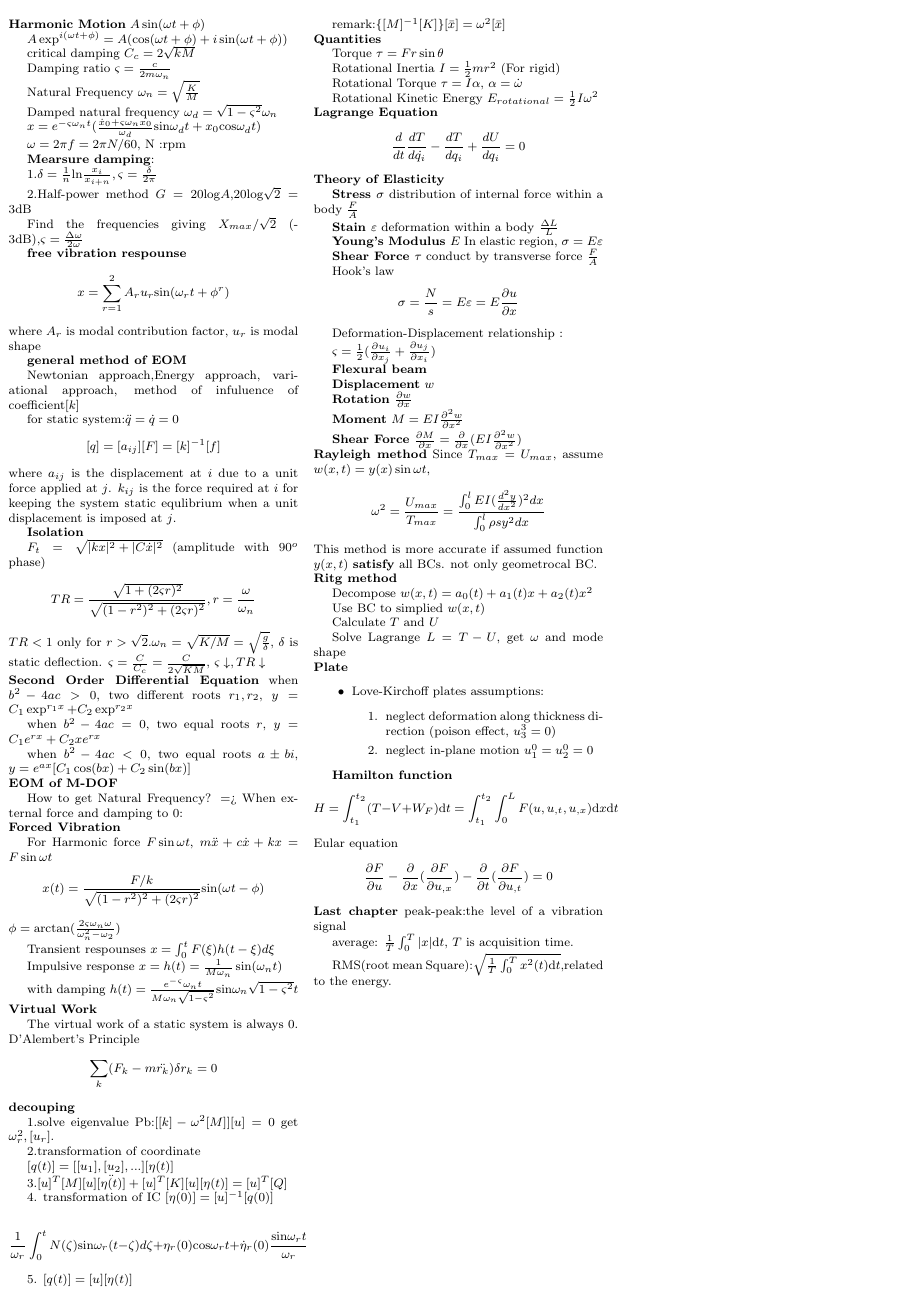
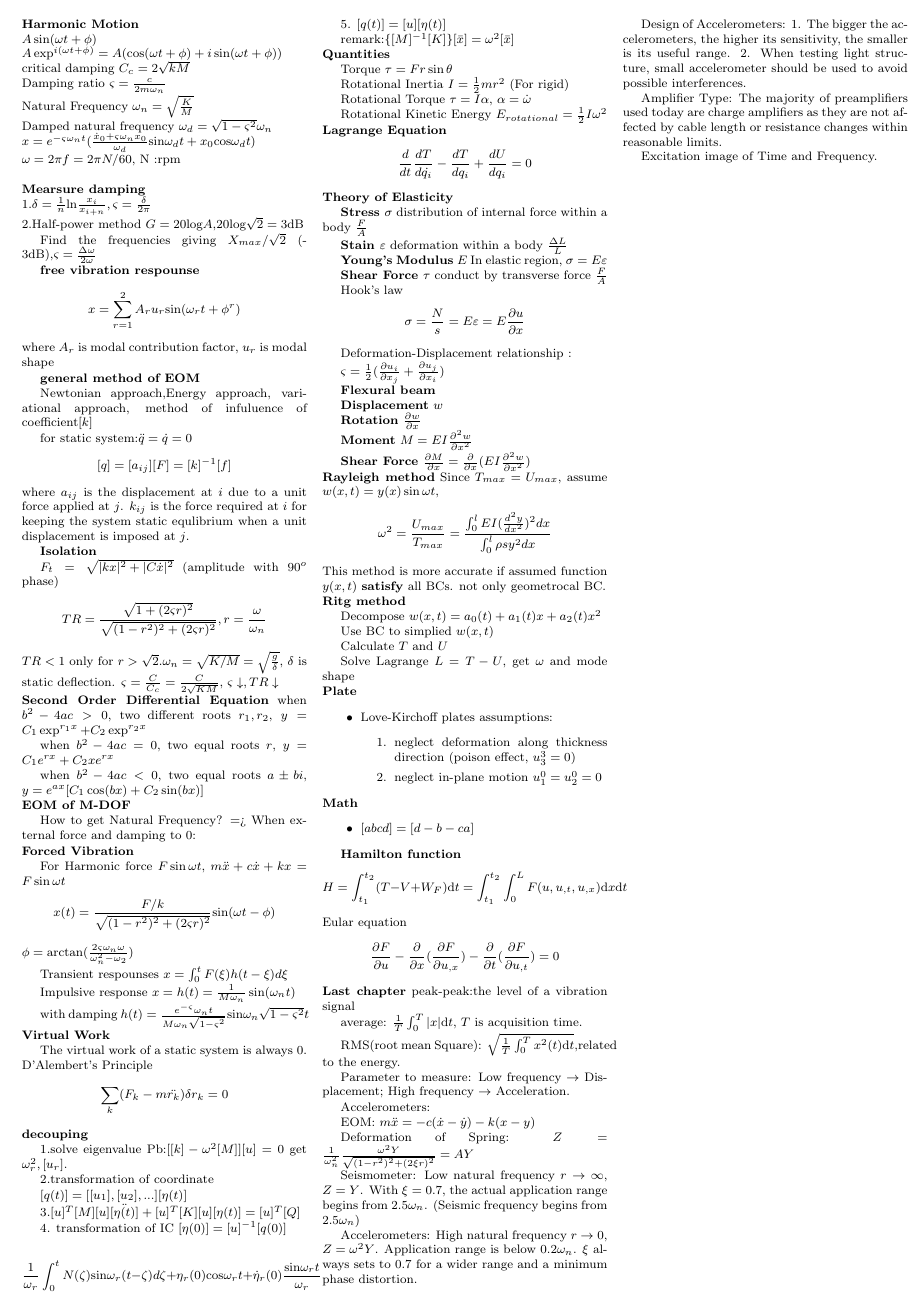
Before and after one commit to nicehiro/Vibration, a LaTeX document (final.tex): page 1 of 2. Compiled offline with pdfLaTeX.

Commit message:
add last chapter

```diff
--- a/final.tex
+++ b/final.tex
@@ -7,7 +7,7 @@
 \usepackage{setspace}
  \geometry{
  a4paper,
- left=2mm,
+ left=5mm,
  top=3mm,
  right=2mm,
  bottom=3mm,
@@ -200,6 +191,10 @@ Use BC to simplied $w(x,t)$
     \end{enumerate}
   \end{itemize}
 
+  \noindent\textbf{Math}
+  \begin{itemize}
+  \item $[a b c d] = [d -b -c a]$
+  \end{itemize}
 
 
 
@@ -222,7 +217,27 @@ peak-peak:the level of a vibration signal
 
 average: $\frac{1}{T}\int_{0}^{T}|x|\text{d}t$, $T$ is acquisition time.
 
-RMS(root mean Square):$\sqrt{\frac{1}{T}\int_{0}^{T}x^{2}(t)\text{d}t}$,related  to the energy.
+RMS(root mean Square): $\sqrt{\frac{1}{T}\int_{0}^{T}x^{2}(t)\text{d}t}$,related  to the energy.
+
+Parameter to measure: Low frequency $\rightarrow$ Displacement; High frequency $\rightarrow$ Acceleration.
+
+Accelerometers:
+
+EOM: $m \ddot{x} = -c(\dot{x}-\dot{y}) - k(x-y)$
+
+Deformation of Spring: $Z = \frac{1}{\omega_n^2} \frac{\omega^2Y}{\sqrt{(1-r^2)^2+(2\xi r)^2}} = A Y$
+
+Seismometer: Low natural frequency $r\rightarrow\infty$, $Z = Y$. With $\xi=0.7$, the actual application range begins from $2.5\omega_n$. (Seismic frequency begins from $2.5\omega_n$)
+
+Accelerometers: High natural frequency $r\rightarrow0$, $Z = \omega^2Y$. Application range is below $0.2\omega_n$. $\xi$ always sets to $0.7$ for a wider range and a minimum phase distortion.
+
+Design of Accelerometers: 1. The bigger the accelerometers, the higher its sensitivity, the smaller is its useful range. 2. When testing light structure, small accelerometer should be used to avoid possible interferences.
+
+Amplifier Type: The majority of preamplifiers used today are charge amplifiers as they are not affected by cable length or resistance changes within reasonable limits.
+
+Excitation image of Time and Frequency.
+
+
 
 
 \begin{table*}
```
Also changed, not shown: final.tex (31 more changed lines).
